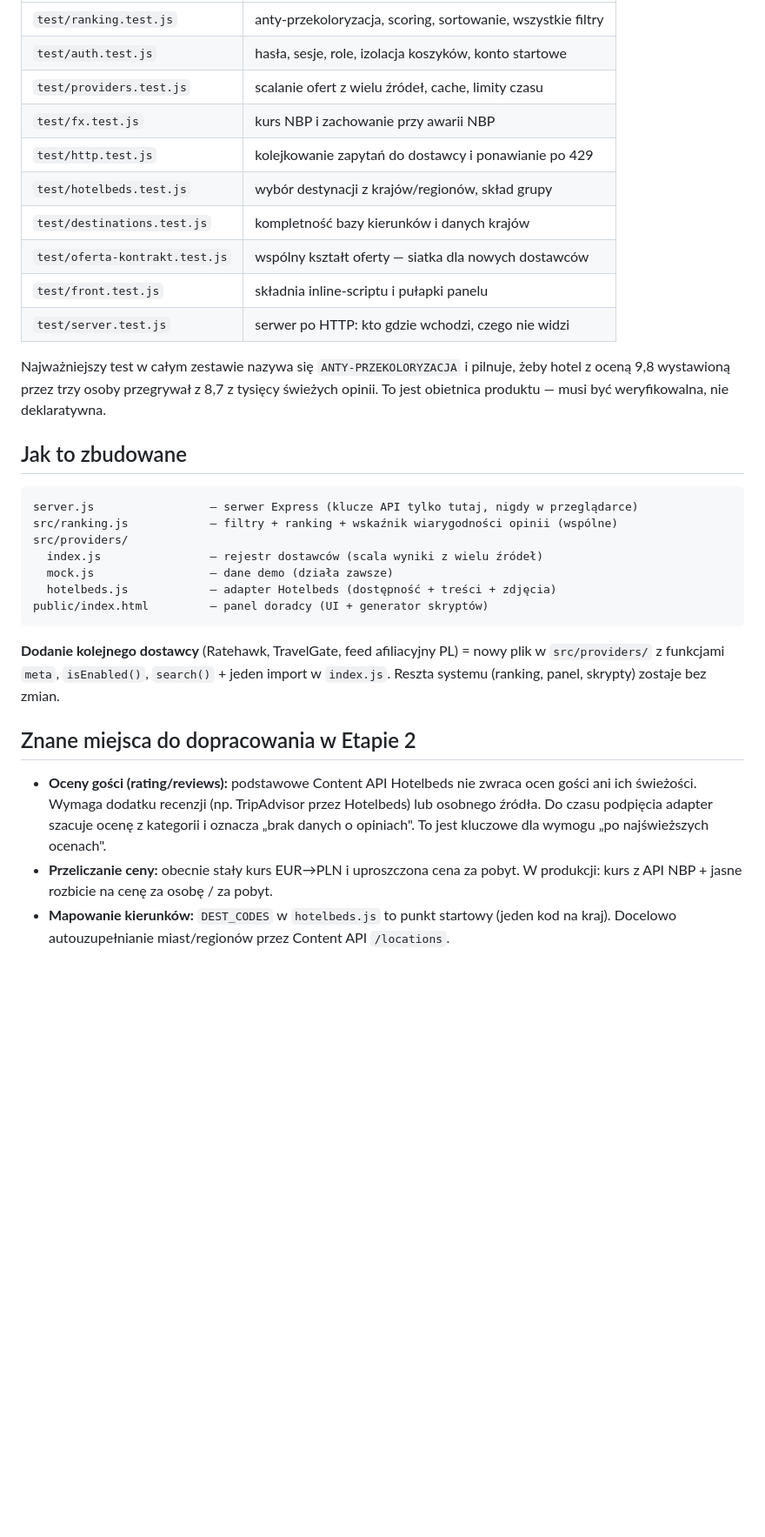
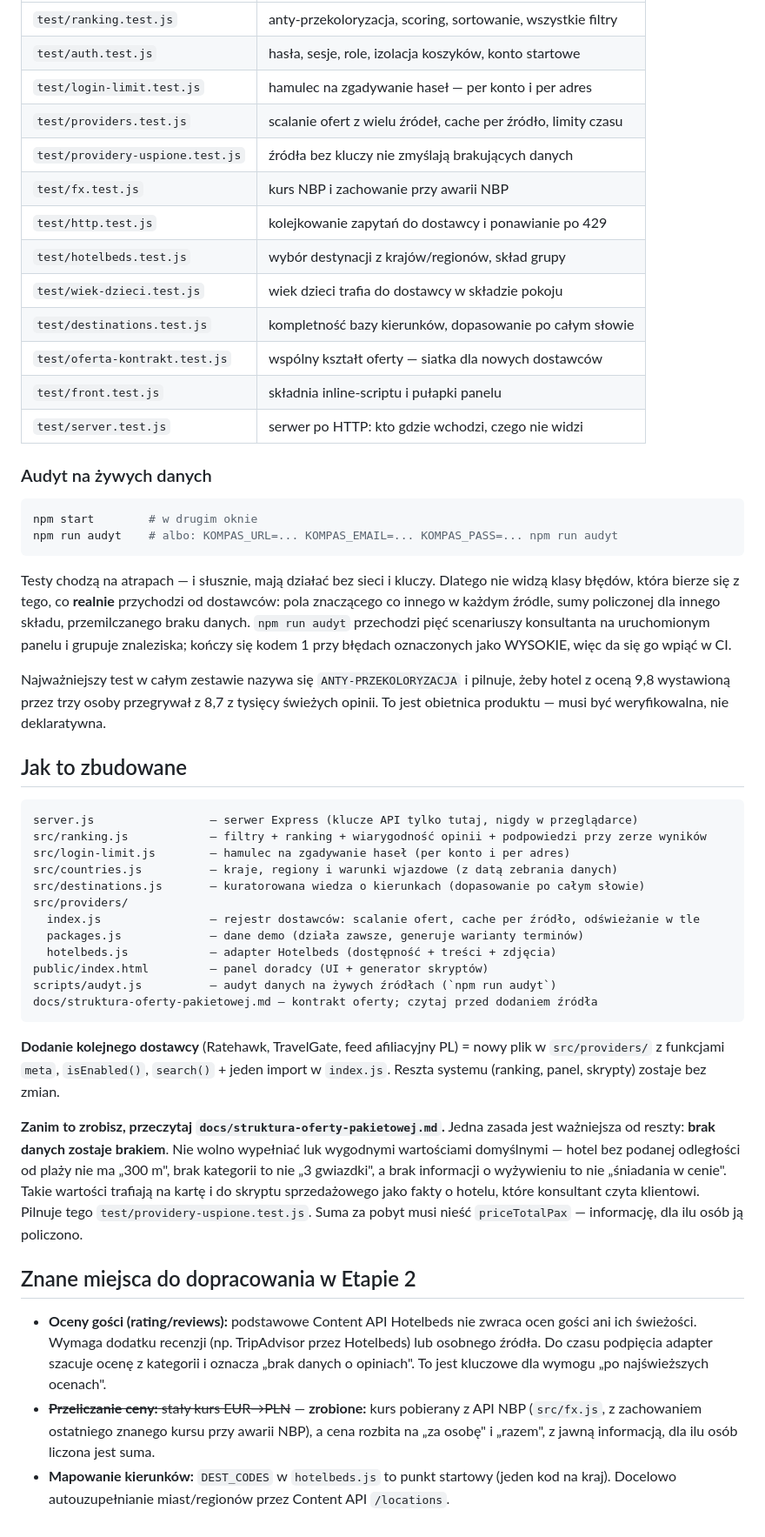
Before and after one commit to seydukane-lab/kompas, a Markdown page: README.md, the part around the change. Shown at 87% size. Drawn GitHub-style; blank space fills up the shorter version.

Commit message:
README: aktualna mapa projektu, npm run audyt i zasada 'brak danych zostaje brakiem'
Dokumentacja rozjechala sie z kodem w trzech miejscach:
- tabela testow nie wymieniala trzech plikow (login-limit, providery-uspione, wiek-dzieci);
- mapa projektu nie znala login-limit.js, countries.js, destinations.js, packages.js
  ani scripts/audyt.js;
- sekcja 'do dopracowania' twierdzila, ze kurs EUR->PLN jest STALY, podczas gdy fx.js
  od dawna pobiera go z API NBP - czyli README dezinformowalo o dzialajacej funkcji.

Doszedl opis
> kompas@0.2.0 audyt
> node scripts/audyt.js (po co istnieje obok testow) i - najwazniejsze - regula
dla kazdego nowego zrodla: brak danych zostaje brakiem, nie wartoscia domyslna.
To jest zasada, ktora dzis kosztowala kilka godzin naprawiania w czterech providerach.

Co-Authored-By: Claude Opus 5 <noreply@anthropic.com>

````diff
--- a/README.md
+++ b/README.md
@@ -72,14 +72,31 @@ sam zestaw przechodzi na czystej maszynie i w CI.
 |---|---|
 | `test/ranking.test.js` | anty-przekoloryzacja, scoring, sortowanie, wszystkie filtry |
 | `test/auth.test.js` | hasła, sesje, role, izolacja koszyków, konto startowe |
-| `test/providers.test.js` | scalanie ofert z wielu źródeł, cache, limity czasu |
+| `test/login-limit.test.js` | hamulec na zgadywanie haseł — per konto i per adres |
+| `test/providers.test.js` | scalanie ofert z wielu źródeł, cache per źródło, limity czasu |
+| `test/providery-uspione.test.js` | źródła bez kluczy nie zmyślają brakujących danych |
 | `test/fx.test.js` | kurs NBP i zachowanie przy awarii NBP |
 | `test/http.test.js` | kolejkowanie zapytań do dostawcy i ponawianie po 429 |
 | `test/hotelbeds.test.js` | wybór destynacji z krajów/regionów, skład grupy |
-| `test/destinations.test.js` | kompletność bazy kierunków i danych krajów |
+| `test/wiek-dzieci.test.js` | wiek dzieci trafia do dostawcy w składzie pokoju |
+| `test/destinations.test.js` | kompletność bazy kierunków, dopasowanie po całym słowie |
 | `test/oferta-kontrakt.test.js` | wspólny kształt oferty — siatka dla nowych dostawców |
 | `test/front.test.js` | składnia inline-scriptu i pułapki panelu |
 | `test/server.test.js` | serwer po HTTP: kto gdzie wchodzi, czego nie widzi |
+
+### Audyt na żywych danych
+
+```powershell
+npm start        # w drugim oknie
+npm run audyt    # albo: KOMPAS_URL=... KOMPAS_EMAIL=... KOMPAS_PASS=... npm run audyt
+```
+
+Testy chodzą na atrapach — i słusznie, mają działać bez sieci i kluczy. Dlatego nie
+widzą klasy błędów, która bierze się z tego, co **realnie** przychodzi od dostawców:
+pola znaczącego co innego w każdym źródle, sumy policzonej dla innego składu,
+przemilczanego braku danych. `npm run audyt` przechodzi pięć scenariuszy konsultanta
+na uruchomionym panelu i grupuje znaleziska; kończy się kodem 1 przy błędach
+oznaczonych jako WYSOKIE, więc da się go wpiąć w CI.
 
 Najważniejszy test w całym zestawie nazywa się `ANTY-PRZEKOLORYZACJA` i pilnuje,
 żeby hotel z oceną 9,8 wystawioną przez trzy osoby przegrywał z 8,7 z tysięcy
@@ -90,17 +107,30 @@ deklaratywna.
 
 ```
 server.js                 – serwer Express (klucze API tylko tutaj, nigdy w przeglądarce)
-src/ranking.js            – filtry + ranking + wskaźnik wiarygodności opinii (wspólne)
+src/ranking.js            – filtry + ranking + wiarygodność opinii + podpowiedzi przy zerze wyników
+src/login-limit.js        – hamulec na zgadywanie haseł (per konto i per adres)
+src/countries.js          – kraje, regiony i warunki wjazdowe (z datą zebrania danych)
+src/destinations.js       – kuratorowana wiedza o kierunkach (dopasowanie po całym słowie)
 src/providers/
-  index.js                – rejestr dostawców (scala wyniki z wielu źródeł)
-  mock.js                 – dane demo (działa zawsze)
+  index.js                – rejestr dostawców: scalanie ofert, cache per źródło, odświeżanie w tle
+  packages.js             – dane demo (działa zawsze, generuje warianty terminów)
   hotelbeds.js            – adapter Hotelbeds (dostępność + treści + zdjęcia)
 public/index.html         – panel doradcy (UI + generator skryptów)
+scripts/audyt.js          – audyt danych na żywych źródłach (`npm run audyt`)
+docs/struktura-oferty-pakietowej.md – kontrakt oferty; czytaj przed dodaniem źródła
 ```
 
 **Dodanie kolejnego dostawcy** (Ratehawk, TravelGate, feed afiliacyjny PL) = nowy plik
 w `src/providers/` z funkcjami `meta`, `isEnabled()`, `search()` + jeden import w `index.js`.
 Reszta systemu (ranking, panel, skrypty) zostaje bez zmian.
+
+**Zanim to zrobisz, przeczytaj `docs/struktura-oferty-pakietowej.md`.** Jedna zasada jest
+ważniejsza od reszty: **brak danych zostaje brakiem**. Nie wolno wypełniać luk wygodnymi
+wartościami domyślnymi — hotel bez podanej odległości od plaży nie ma „300 m", brak
+kategorii to nie „3 gwiazdki", a brak informacji o wyżywieniu to nie „śniadania w cenie".
+Takie wartości trafiają na kartę i do skryptu sprzedażowego jako fakty o hotelu,
+które konsultant czyta klientowi. Pilnuje tego `test/providery-uspione.test.js`.
+Suma za pobyt musi nieść `priceTotalPax` — informację, dla ilu osób ją policzono.
 
 ## Znane miejsca do dopracowania w Etapie 2
 
@@ -108,7 +138,8 @@ Reszta systemu (ranking, panel, skrypty) zostaje bez zmian.
   gości ani ich świeżości. Wymaga dodatku recenzji (np. TripAdvisor przez Hotelbeds)
   lub osobnego źródła. Do czasu podpięcia adapter szacuje ocenę z kategorii i oznacza
   „brak danych o opiniach". To jest kluczowe dla wymogu „po najświeższych ocenach".
-- **Przeliczanie ceny:** obecnie stały kurs EUR→PLN i uproszczona cena za pobyt.
-  W produkcji: kurs z API NBP + jasne rozbicie na cenę za osobę / za pobyt.
+- ~~**Przeliczanie ceny:** stały kurs EUR→PLN~~ — **zrobione:** kurs pobierany z API NBP
+  (`src/fx.js`, z zachowaniem ostatniego znanego kursu przy awarii NBP), a cena rozbita
+  na „za osobę" i „razem", z jawną informacją, dla ilu osób liczona jest suma.
 - **Mapowanie kierunków:** `DEST_CODES` w `hotelbeds.js` to punkt startowy (jeden kod
   na kraj). Docelowo autouzupełnianie miast/regionów przez Content API `/locations`.
````
